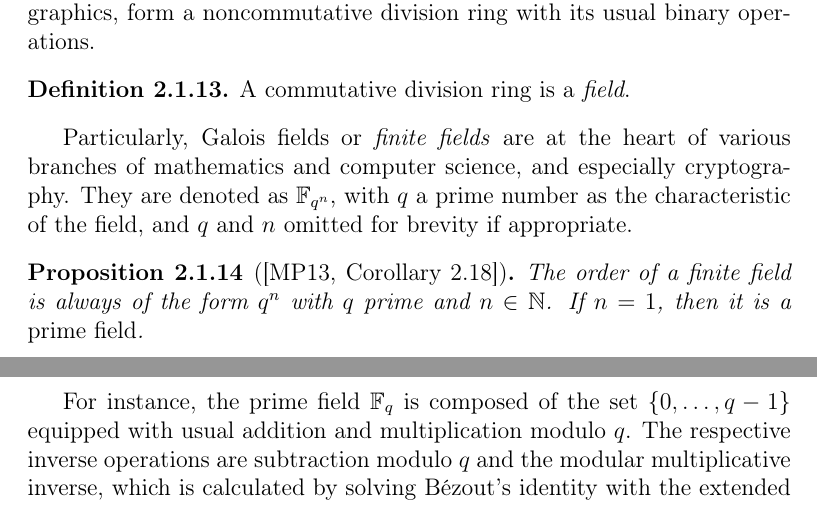
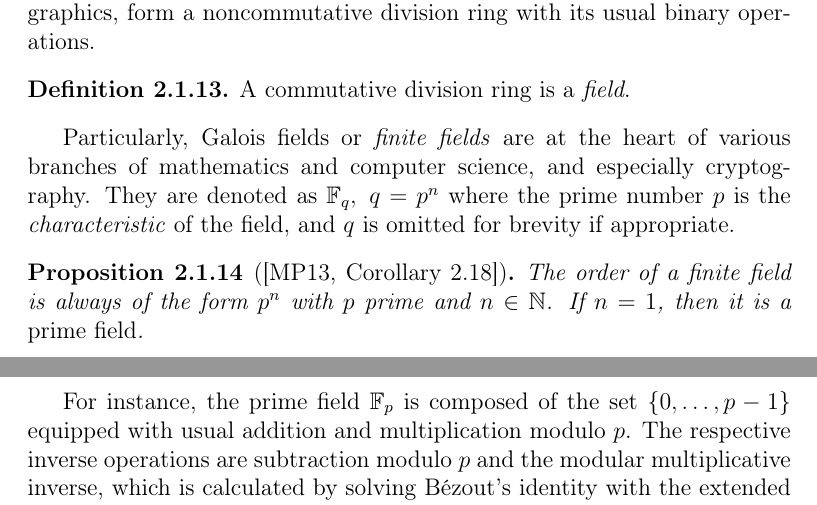
Before and after one commit to zambonin/msc, a LaTeX thesis (main.tex): two parts of pages 10 and 11 of 55, joined at a grey line, cut so that both start at the same text. Compiled offline with pdfLaTeX.

Commit message:
overleaf_to_git: update main.tex from r9762 to r9785

```diff
--- a/main.tex
+++ b/main.tex
@@ -182,13 +182,13 @@ The ring of integers equipped with usual addition and multiplication $(\mathbb{Z
   A commutative division ring is a \emph{field}.
 \end{definition}
 
-Particularly, Galois fields or \emph{finite fields} are at the heart of various branches of mathematics and computer science, and especially cryptography. They are denoted as $\mathbb{F}_{q^{n}}$, with $q$ a prime number as the characteristic of the field, and $q$ and $n$ omitted for brevity if appropriate.
+Particularly, Galois fields or \emph{finite fields} are at the heart of various branches of mathematics and computer science, and especially cryptography. They are denoted as $\mathbb{F}_{q},\; q = p^{n}$ where the prime number $p$ is the \emph{characteristic} of the field, and $q$ is omitted for brevity if appropriate.
 
 \begin{proposition}[{\cite[Corollary 2.18]{Mullen:2013}}]
-  The order of a finite field is always of the form $q^{n}$ with $q$ prime and $n \in \mathbb{N}$. If $n = 1$, then it is a \emph{prime field}.
+  The order of a finite field is always of the form $p^{n}$ with $p$ prime and $n \in \mathbb{N}$. If $n = 1$, then it is a \emph{prime field}.
 \end{proposition}
 
-For instance, the prime field $\mathbb{F}_{q}$ is composed of the set $\{0, \dots, q - 1\}$ equipped with usual addition and multiplication modulo $q$. The respective inverse operations are subtraction modulo $q$ and the modular multiplicative inverse, which is calculated by solving Bézout's identity with the extended Euclidean algorithm. Notwithstanding the aforementioned examples, we are also able to construct more elaborate structures over mathematical objects that live outside the usual sets of numbers. Particularly, we aim to precisely define non-prime fields with the following framework.
+For instance, the prime field $\mathbb{F}_{p}$ is composed of the set $\{0, \dots, p - 1\}$ equipped with usual addition and multiplication modulo $p$. The respective inverse operations are subtraction modulo $p$ and the modular multiplicative inverse, which is calculated by solving Bézout's identity with the extended Euclidean algorithm. Notwithstanding the aforementioned examples, we are also able to construct more elaborate structures over mathematical objects that live outside the usual sets of numbers. Particularly, we aim to precisely define non-prime fields with the following framework.
 
 \begin{definition}
   Given $k \in \mathbb{N}_{0}$, a set of \emph{coefficients} $A$ with $a_{0}, \dots, a_{k} \in A$, and an \emph{indeterminate} $x$, a \emph{univariate polynomial} is an expression of the form
```
